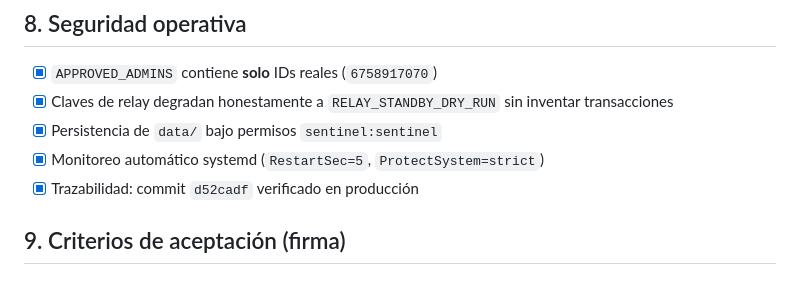
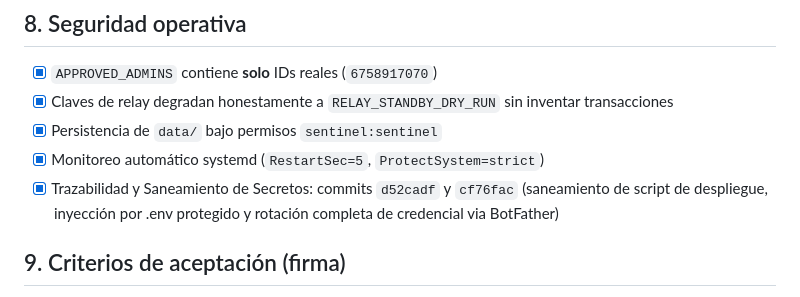
Before and after one commit to lamaaguilar9-web/bnb-invariant-shield, a Markdown page: DEPLOY_CHECKLIST.md, the part around the change. Drawn GitHub-style.

Commit message:
docs(audit): update deploy checklist with secret sanitization traceability commit cf76fac

```diff
--- a/DEPLOY_CHECKLIST.md
+++ b/DEPLOY_CHECKLIST.md
@@ -107,7 +107,7 @@ sudo systemctl enable --now sentinelfleet
 - [x] Claves de relay degradan honestamente a `RELAY_STANDBY_DRY_RUN` sin inventar transacciones
 - [x] Persistencia de `data/` bajo permisos `sentinel:sentinel`
 - [x] Monitoreo automático systemd (`RestartSec=5`, `ProtectSystem=strict`)
-- [x] Trazabilidad: commit `d52cadf` verificado en producción
+- [x] Trazabilidad y Saneamiento de Secretos: commits `d52cadf` y `cf76fac` (saneamiento de script de despliegue, inyección por .env protegido y rotación completa de credencial via BotFather)
 
 ## 9. Criterios de aceptación (firma)
 
```
